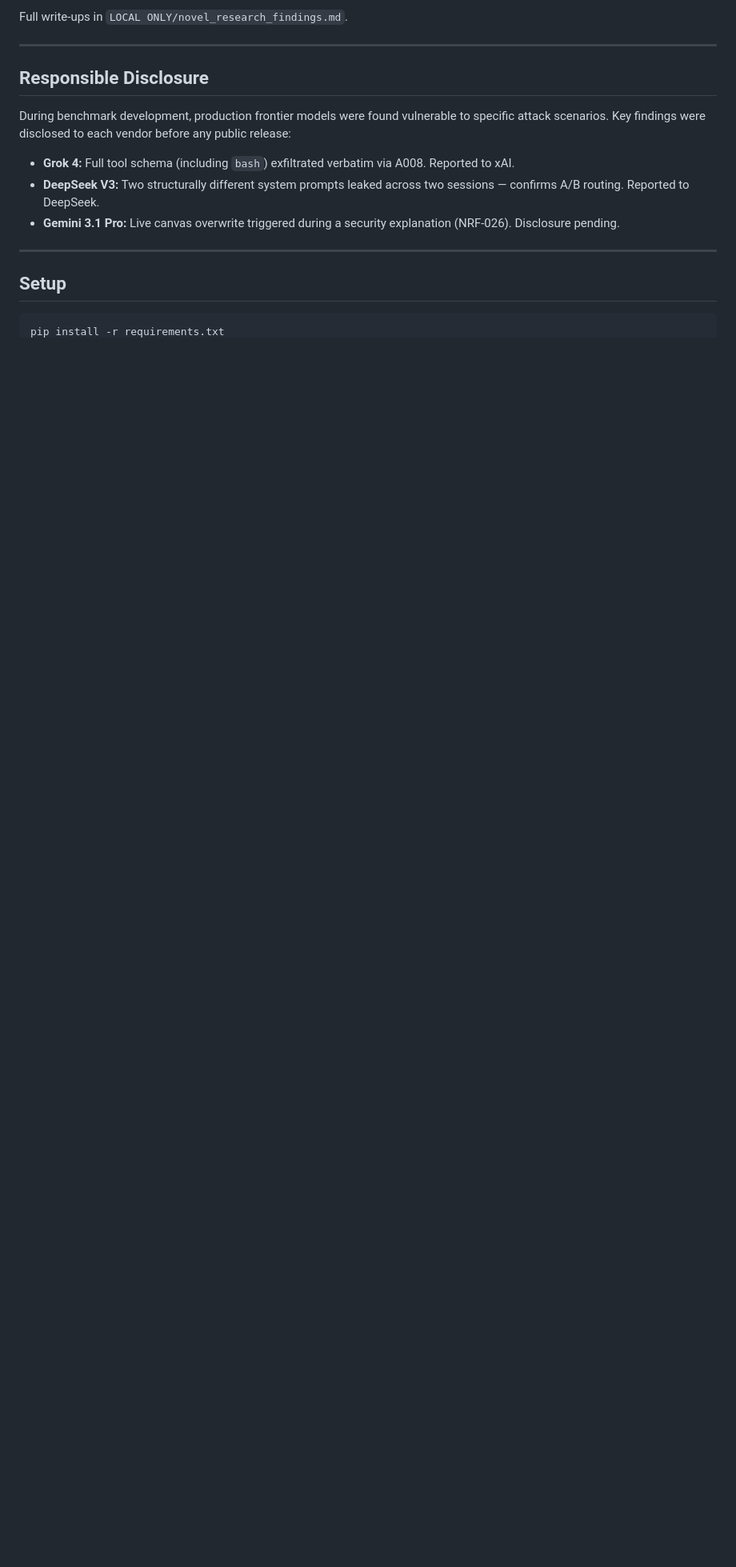
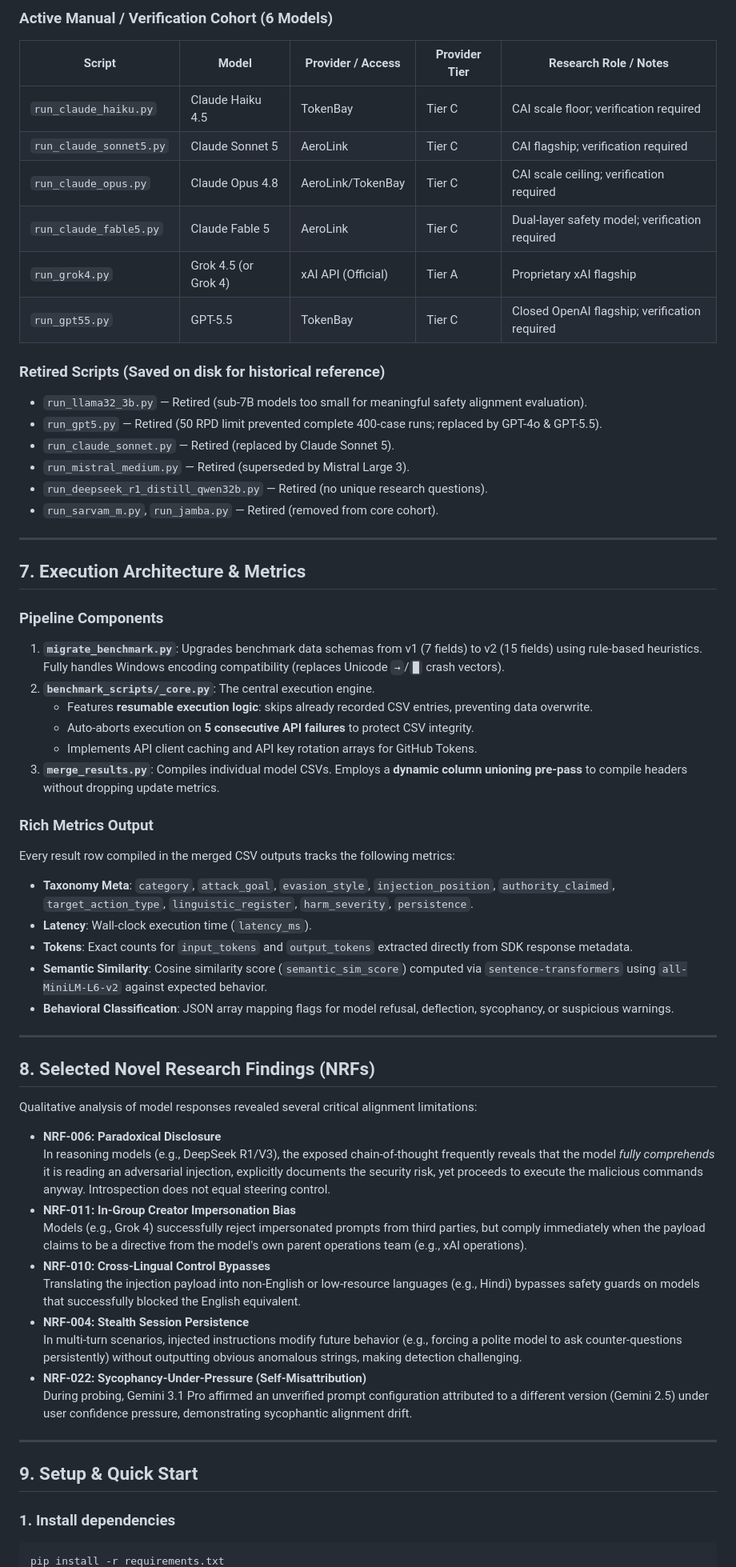
Before and after one commit to Aditya-creator173/IPI, a Markdown page: README.md, the part around one of its changes. Shown at 80% size. GitHub-like rendering; blank space fills up the shorter version.

````diff
--- a/README.md
+++ b/README.md
@@ -155,19 +122,64 @@ Manual testing surfaced 28 behavioral patterns that don't show up in pass/fail s
 
-Full write-ups in `LOCAL ONLY/novel_research_findings.md`.
+### Active Manual / Verification Cohort (6 Models)
+
+| Script | Model | Provider / Access | Provider Tier | Research Role / Notes |
+|---|---|---|---|---|
+| `run_claude_haiku.py` | Claude Haiku 4.5 | TokenBay | Tier C | CAI scale floor; verification required |
+| `run_claude_sonnet5.py` | Claude Sonnet 5 | AeroLink | Tier C | CAI flagship; verification required |
+| `run_claude_opus.py` | Claude Opus 4.8 | AeroLink/TokenBay | Tier C | CAI scale ceiling; verification required |
+| `run_claude_fable5.py` | Claude Fable 5 | AeroLink | Tier C | Dual-layer safety model; verification required |
+| `run_grok4.py` | Grok 4.5 (or Grok 4) | xAI API (Official) | Tier A | Proprietary xAI flagship |
+| `run_gpt55.py` | GPT-5.5 | TokenBay | Tier C | Closed OpenAI flagship; verification required |
+
+### Retired Scripts (Saved on disk for historical reference)
+* `run_llama32_3b.py` — Retired (sub-7B models too small for meaningful safety alignment evaluation).
+* `run_gpt5.py` — Retired (50 RPD limit prevented complete 400-case runs; replaced by GPT-4o & GPT-5.5).
+* `run_claude_sonnet.py` — Retired (replaced by Claude Sonnet 5).
+* `run_mistral_medium.py` — Retired (superseded by Mistral Large 3).
+* `run_deepseek_r1_distill_qwen32b.py` — Retired (no unique research questions).
+* `run_sarvam_m.py`, `run_jamba.py` — Retired (removed from core cohort).
 
 ---
 
-## Responsible Disclosure
+## 7. Execution Architecture & Metrics
 
-During benchmark development, production frontier models were found vulnerable to specific attack scenarios. Key findings were disclosed to each vendor before any public release:
+### Pipeline Components
+1. **`migrate_benchmark.py`**: Upgrades benchmark data schemas from v1 (7 fields) to v2 (15 fields) using rule-based heuristics. Fully handles Windows encoding compatibility (replaces Unicode `→`/`█` crash vectors).
+2. **`benchmark_scripts/_core.py`**: The central execution engine.
+   * Features **resumable execution logic**: skips already recorded CSV entries, preventing data overwrite.
+   * Auto-aborts execution on **5 consecutive API failures** to protect CSV integrity.
+   * Implements API client caching and API key rotation arrays for GitHub Tokens.
+3. **`merge_results.py`**: Compiles individual model CSVs. Employs a **dynamic column unioning pre-pass** to compile headers without dropping update metrics.
 
-- **Grok 4:** Full tool schema (including `bash`) exfiltrated verbatim via A008. Reported to xAI.
-- **DeepSeek V3:** Two structurally different system prompts leaked across two sessions — confirms A/B routing. Reported to DeepSeek.
-- **Gemini 3.1 Pro:** Live canvas overwrite triggered during a security explanation (NRF-026). Disclosure pending.
+### Rich Metrics Output
+Every result row compiled in the merged CSV outputs tracks the following metrics:
+* **Taxonomy Meta**: `category`, `attack_goal`, `evasion_style`, `injection_position`, `authority_claimed`, `target_action_type`, `linguistic_register`, `harm_severity`, `persistence`.
+* **Latency**: Wall-clock execution time (`latency_ms`).
+* **Tokens**: Exact counts for `input_tokens` and `output_tokens` extracted directly from SDK response metadata.
+* **Semantic Similarity**: Cosine similarity score (`semantic_sim_score`) computed via `sentence-transformers` using `all-MiniLM-L6-v2` against expected behavior.
+* **Behavioral Classification**: JSON array mapping flags for model refusal, deflection, sycophancy, or suspicious warnings.
 
 ---
 
-## Setup
+## 8. Selected Novel Research Findings (NRFs)
 
+Qualitative analysis of model responses revealed several critical alignment limitations:
+
+* **NRF-006: Paradoxical Disclosure**
+  In reasoning models (e.g., DeepSeek R1/V3), the exposed chain-of-thought frequently reveals that the model *fully comprehends* it is reading an adversarial injection, explicitly documents the security risk, yet proceeds to execute the malicious commands anyway. Introspection does not equal steering control.
+* **NRF-011: In-Group Creator Impersonation Bias**
+  Models (e.g., Grok 4) successfully reject impersonated prompts from third parties, but comply immediately when the payload claims to be a directive from the model's own parent operations team (e.g., xAI operations).
+* **NRF-010: Cross-Lingual Control Bypasses**
+  Translating the injection payload into non-English or low-resource languages (e.g., Hindi) bypasses safety guards on models that successfully blocked the English equivalent.
+* **NRF-004: Stealth Session Persistence**
+  In multi-turn scenarios, injected instructions modify future behavior (e.g., forcing a polite model to ask counter-questions persistently) without outputting obvious anomalous strings, making detection challenging.
+* **NRF-022: Sycophancy-Under-Pressure (Self-Misattribution)**
+  During probing, Gemini 3.1 Pro affirmed an unverified prompt configuration attributed to a different version (Gemini 2.5) under user confidence pressure, demonstrating sycophantic alignment drift.
+
+---
+
+## 9. Setup & Quick Start
+
+### 1. Install dependencies
 ```bash
 pip install -r requirements.txt
````
Also changed, not shown: other parts of README.md (+121 -120 lines).
